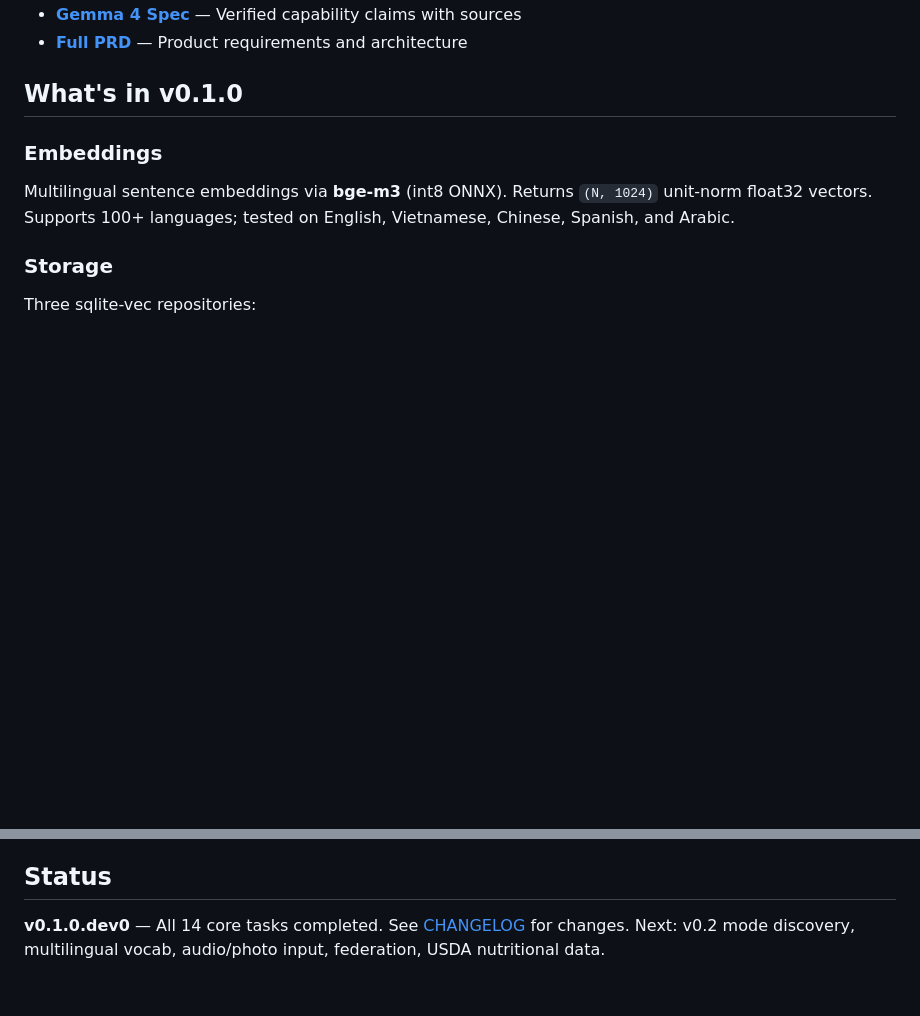
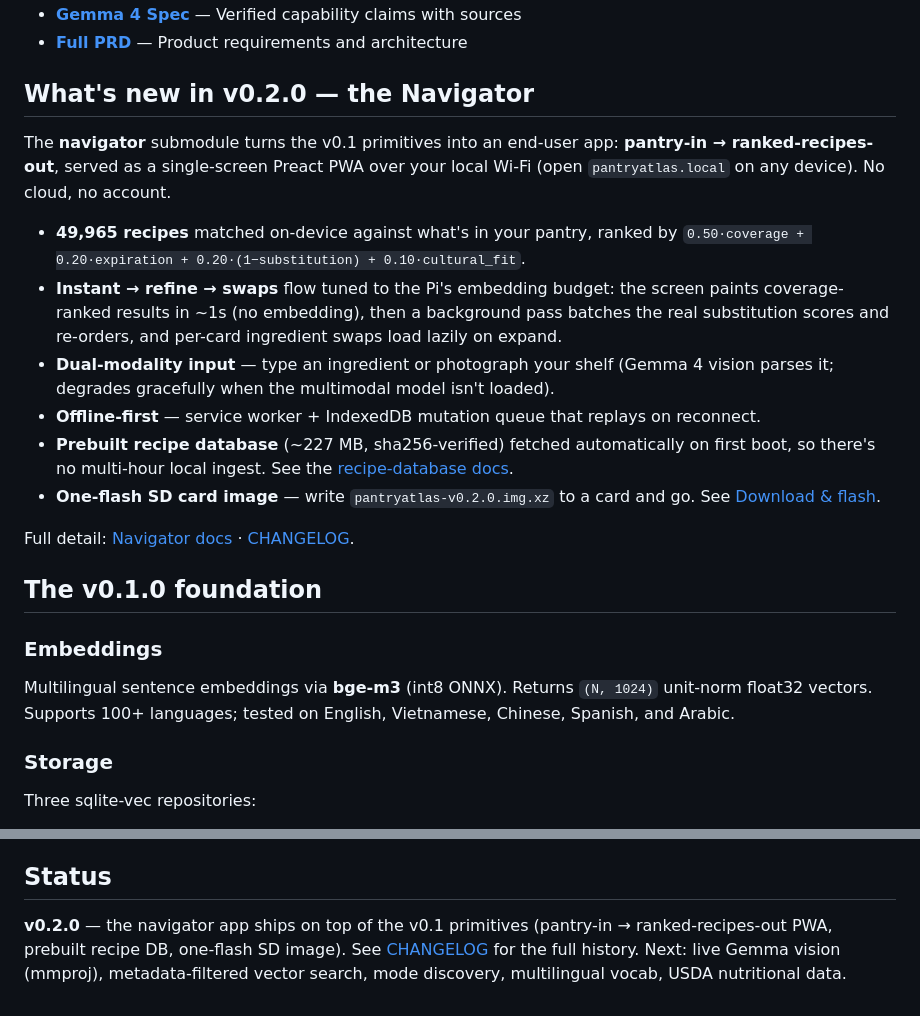
Before and after one commit to PantryAtlas/pantryatlas, a Markdown page: README.md, 2 parts joined by grey strips. Rendered like a GitHub page; blank space fills up the shorter version.

```diff
--- a/README.md
+++ b/README.md
@@ -48,7 +48,31 @@ with gemma.runner.GemmaRunner() as runner:
 - **[Gemma 4 Spec](docs/gemma4-verified-specs.md)** — Verified capability claims with sources
 - **[Full PRD](tasks/prd-pantryatlas.md)** — Product requirements and architecture
 
-## What's in v0.1.0
+## What's new in v0.2.0 — the Navigator
+
+The **navigator** submodule turns the v0.1 primitives into an end-user app:
+**pantry-in → ranked-recipes-out**, served as a single-screen Preact PWA over
+your local Wi-Fi (open `pantryatlas.local` on any device). No cloud, no account.
+
+- **49,965 recipes** matched on-device against what's in your pantry, ranked by
+  `0.50·coverage + 0.20·expiration + 0.20·(1−substitution) + 0.10·cultural_fit`.
+- **Instant → refine → swaps** flow tuned to the Pi's embedding budget: the screen
+  paints coverage-ranked results in ~1s (no embedding), then a background pass
+  batches the real substitution scores and re-orders, and per-card ingredient
+  swaps load lazily on expand.
+- **Dual-modality input** — type an ingredient or photograph your shelf (Gemma 4
+  vision parses it; degrades gracefully when the multimodal model isn't loaded).
+- **Offline-first** — service worker + IndexedDB mutation queue that replays on
+  reconnect.
+- **Prebuilt recipe database** (~227 MB, sha256-verified) fetched automatically on
+  first boot, so there's no multi-hour local ingest. See the
+  [recipe-database docs](https://docs.pantryatlas.org/developers/recipe-database/).
+- **One-flash SD card image** — write `pantryatlas-v0.2.0.img.xz` to a card and go.
+  See [Download & flash](https://docs.pantryatlas.org/setup/install-image/).
+
+Full detail: [Navigator docs](docs/navigator.md) · [CHANGELOG](CHANGELOG.md).
+
+## The v0.1.0 foundation
 
 ### Embeddings
 Multilingual sentence embeddings via **bge-m3** (int8 ONNX). Returns `(N, 1024)` unit-norm float32 vectors. Supports 100+ languages; tested on English, Vietnamese, Chinese, Spanish, and Arabic.
@@ -95,4 +119,8 @@ Apache License 2.0. See [LICENSE](LICENSE).
 
 ## Status
 
-**v0.1.0.dev0** — All 14 core tasks completed. See [CHANGELOG](CHANGELOG.md) for changes. Next: v0.2 mode discovery, multilingual vocab, audio/photo input, federation, USDA nutritional data.
+**v0.2.0** — the navigator app ships on top of the v0.1 primitives (pantry-in →
+ranked-recipes-out PWA, prebuilt recipe DB, one-flash SD image). See
+[CHANGELOG](CHANGELOG.md) for the full history. Next: live Gemma vision (mmproj),
+metadata-filtered vector search, mode discovery, multilingual vocab, USDA
+nutritional data.
```
Also changed, not shown: other parts of README.md (+1 -1 lines), SESSION_HANDOFF.md (deleted, +0 -51 lines).
